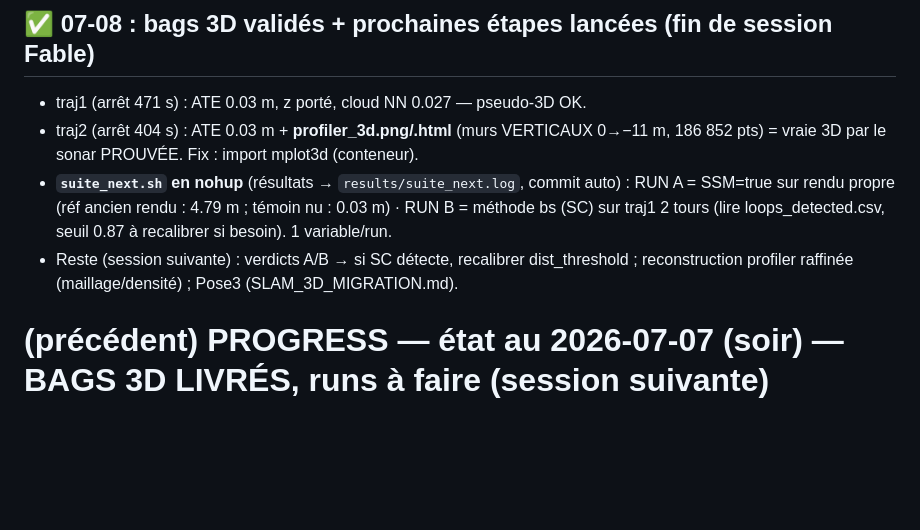
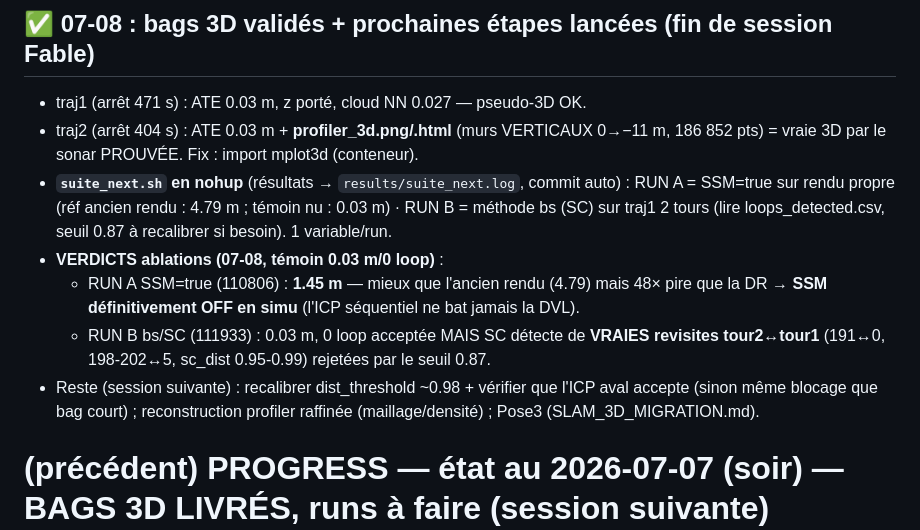
Before and after one commit to nathanrasami/sonar-SLAM, a Markdown page: PROGRESS.md, the part around the change. Drawn GitHub-style; blank space fills up the shorter version.

Commit message:
📊 verdicts ablations rendu propre : SSM=true 1.45 m (off définitif simu) ; SC détecte les vraies revisites tour2↔tour1 (0.95-0.99) mais seuil 0.87 les rejette → recalibrer ~0.98 en session suivante
Co-Authored-By: Claude Fable 5 <noreply@anthropic.com>

```diff
--- a/PROGRESS.md
+++ b/PROGRESS.md
@@ -8,8 +8,14 @@
   RUN A = SSM=true sur rendu propre (réf ancien rendu : 4.79 m ; témoin nu : 0.03 m) ·
   RUN B = méthode bs (SC) sur traj1 2 tours (lire loops_detected.csv, seuil 0.87 à
   recalibrer si besoin). 1 variable/run.
-- Reste (session suivante) : verdicts A/B → si SC détecte, recalibrer dist_threshold ;
-  reconstruction profiler raffinée (maillage/densité) ; Pose3 (SLAM_3D_MIGRATION.md).
+- **VERDICTS ablations (07-08, témoin 0.03 m/0 loop)** :
+  - RUN A SSM=true (110806) : **1.45 m** — mieux que l'ancien rendu (4.79) mais 48× pire
+    que la DR → **SSM définitivement OFF en simu** (l'ICP séquentiel ne bat jamais la DVL).
+  - RUN B bs/SC (111933) : 0.03 m, 0 loop acceptée MAIS SC détecte de **VRAIES revisites
+    tour2↔tour1** (191↔0, 198-202↔5, sc_dist 0.95-0.99) rejetées par le seuil 0.87.
+- Reste (session suivante) : recalibrer dist_threshold ~0.98 + vérifier que l'ICP aval
+  accepte (sinon même blocage que bag court) ; reconstruction profiler raffinée
+  (maillage/densité) ; Pose3 (SLAM_3D_MIGRATION.md).
 
 # (précédent) PROGRESS — état au 2026-07-07 (soir) — BAGS 3D LIVRÉS, runs à faire (session suivante)
 
```
